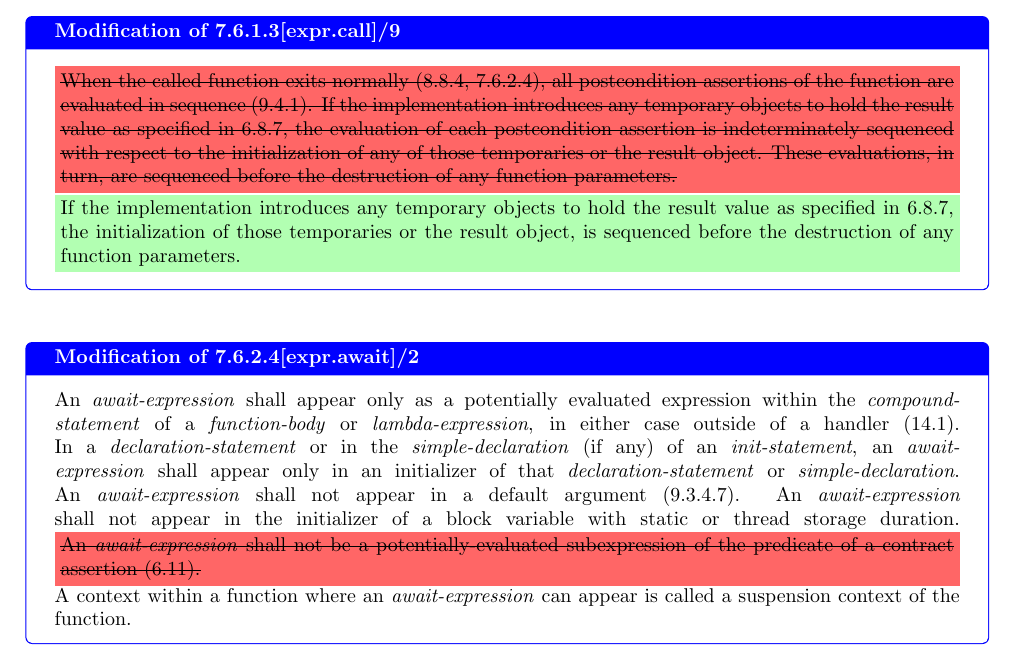
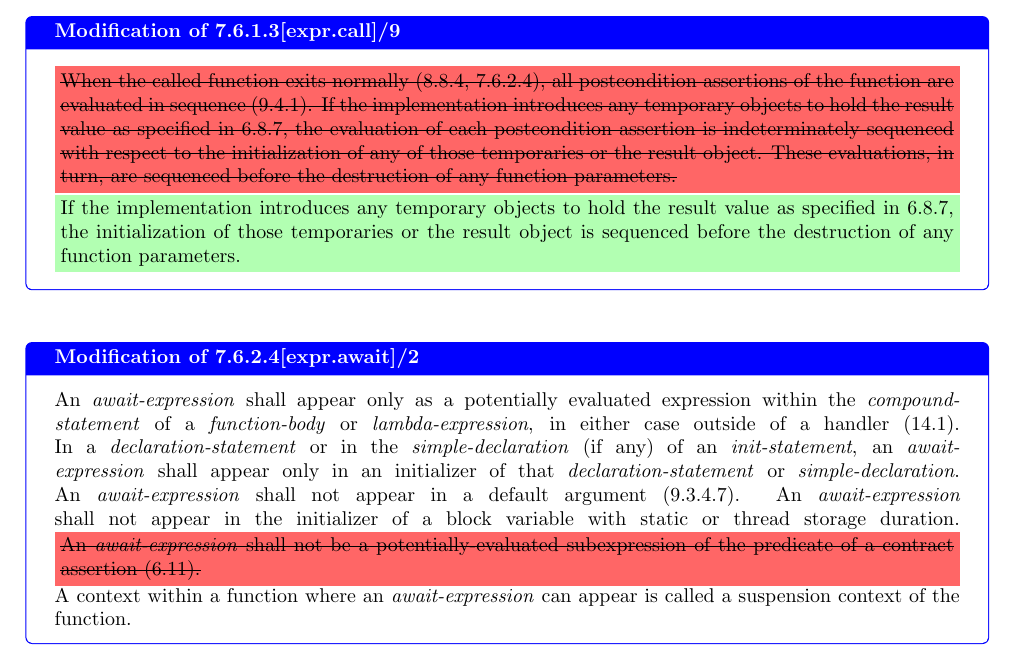
Before and after one commit to jdgarciauc3m/wg21-papers, a LaTeX paper (wording/paper.tex, which reads wording/expr.tex): part of page 9 of 19, cut so that both start at the same text. Compiled offline with pdfLaTeX.

Commit message:
Fix punctuation in expr.tex postcondition assertion
Removed unnecessary comma in postcondition assertion explanation.

Co-authored-by: Copilot Autofix powered by AI <175728472+Copilot@users.noreply.github.com>

```diff
--- a/wording/expr.tex
+++ b/wording/expr.tex
@@ -303,7 +303,7 @@ evaluated in sequence (9.4.1). If the implementation introduces any temporary ob
 value as specified in 6.8.7, the evaluation of each postcondition assertion is indeterminately sequenced with
 respect to the initialization of any of those temporaries or the result object. These evaluations, in turn, are
 sequenced before the destruction of any function parameters.}
-\stdadd{If the implementation introduces any temporary objects to hold the result value as specified in 6.8.7, the initialization of those temporaries or the result object, is sequenced before the destruction of any function parameters.}
+\stdadd{If the implementation introduces any temporary objects to hold the result value as specified in 6.8.7, the initialization of those temporaries or the result object is sequenced before the destruction of any function parameters.}
 \end{modification}
 
 \begin{modification}[{Modification of 7.6.2.4[expr.await]/2}]
```
